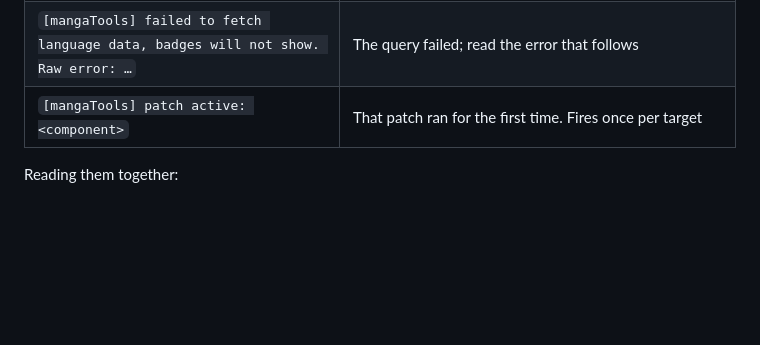
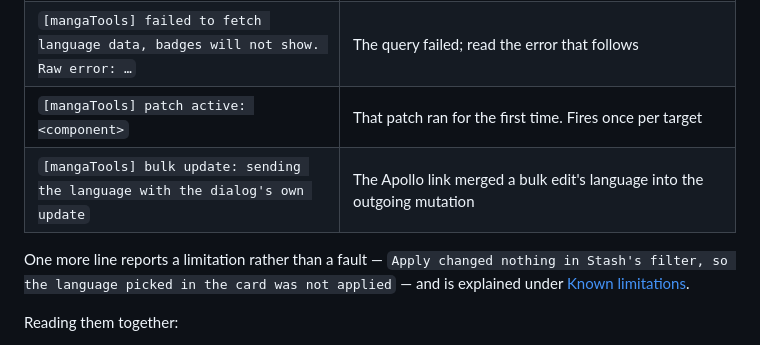
Before and after one commit to Zirui-Zhou/stash-plugins, a Markdown page: plugins/mangaTools/README.md, the part around the change. GitHub-like rendering; blank space fills up the shorter version.

Commit message:
docs(mangaTools): list the bulk-update log with the other two
It was already there and is the only signal that the Apollo link merged the
language into a bulk edit; the table said "three kinds of line" and listed two of
the three it meant. The fourth line, the one about an Apply that changed nothing,
is pointed at too, since it reports a limitation rather than a fault.

```diff
--- a/plugins/mangaTools/README.md
+++ b/plugins/mangaTools/README.md
@@ -457,6 +457,11 @@ Open the browser console (F12) first. The plugin logs three kinds of line, and
 | `[mangaTools] loaded language tags for N gallery(ies)` | Fetching worked. **N is the number of galleries that will show a badge** — if N is lower than expected, the problem is the data, not the plugin |
 | `[mangaTools] failed to fetch language data, badges will not show. Raw error: …` | The query failed; read the error that follows |
 | `[mangaTools] patch active: <component>` | That patch ran for the first time. Fires once per target |
+| `[mangaTools] bulk update: sending the language with the dialog's own update` | The Apollo link merged a bulk edit's language into the outgoing mutation |
+
+One more line reports a limitation rather than a fault — `Apply changed nothing in
+Stash's filter, so the language picked in the card was not applied` — and is
+explained under [Known limitations](#known-limitations).
 
 Reading them together:
 
```
